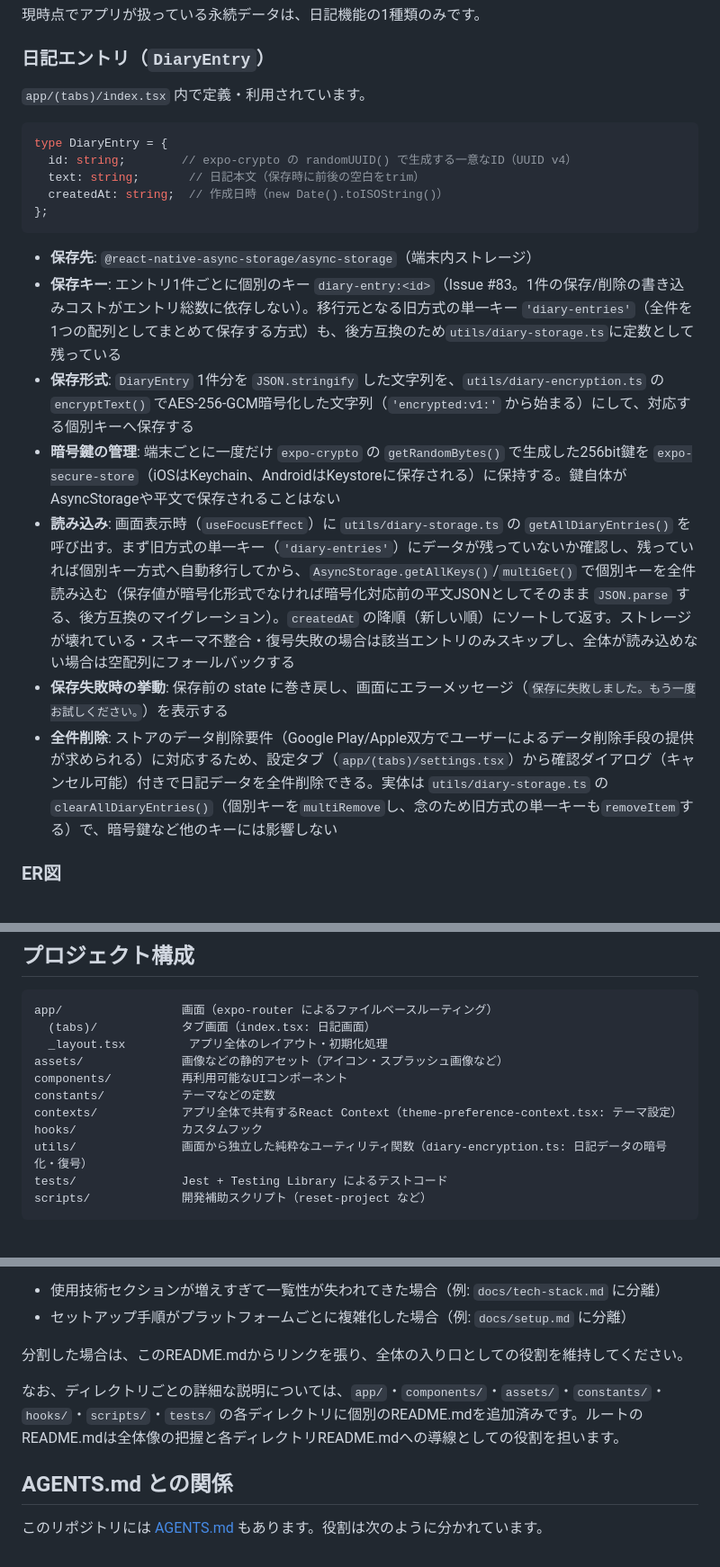
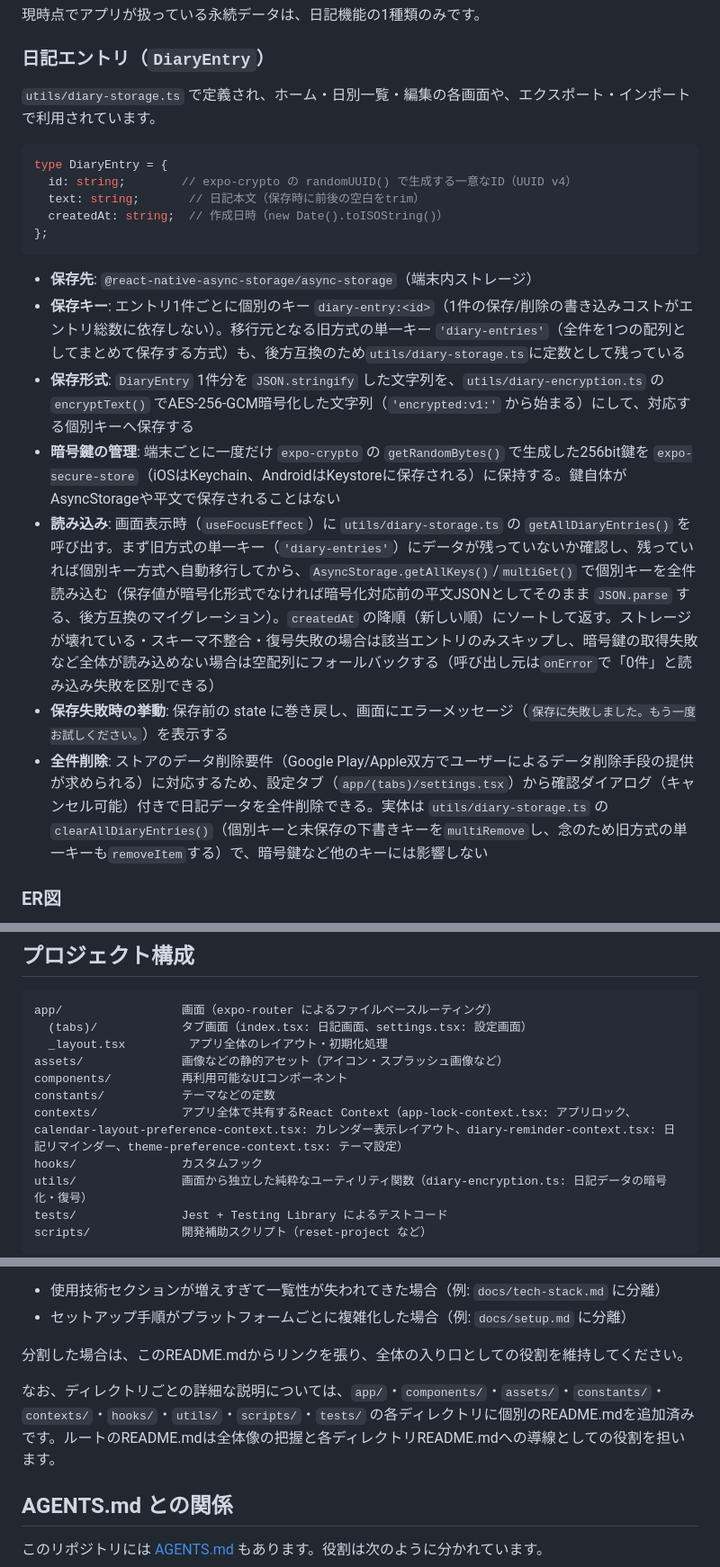
Before and after one commit to koji-s-private/react-native-first-app, a Markdown page: README.md, 3 parts joined by grey strips. Shown at 90% size. Rendered like a GitHub page; blank space fills up the shorter version.

Commit message:
docs: ルートREADMEとutils/READMEの更新漏れ・由来記述を修正
Co-Authored-By: Claude Sonnet 5 <noreply@anthropic.com>

````diff
--- a/README.md
+++ b/README.md
@@ -173,7 +173,7 @@
 
 ### 日記エントリ（`DiaryEntry`）
 
-`app/(tabs)/index.tsx` 内で定義・利用されています。
+`utils/diary-storage.ts` で定義され、ホーム・日別一覧・編集の各画面や、エクスポート・インポートで利用されています。
 
 ```ts
 type DiaryEntry = {
@@ -184,12 +184,12 @@ type DiaryEntry = {
 ```
 
 - **保存先**: `@react-native-async-storage/async-storage`（端末内ストレージ）
-- **保存キー**: エントリ1件ごとに個別のキー `diary-entry:<id>`（Issue #83。1件の保存/削除の書き込みコストがエントリ総数に依存しない）。移行元となる旧方式の単一キー `'diary-entries'`（全件を1つの配列としてまとめて保存する方式）も、後方互換のため`utils/diary-storage.ts`に定数として残っている
+- **保存キー**: エントリ1件ごとに個別のキー `diary-entry:<id>`（1件の保存/削除の書き込みコストがエントリ総数に依存しない）。移行元となる旧方式の単一キー `'diary-entries'`（全件を1つの配列としてまとめて保存する方式）も、後方互換のため`utils/diary-storage.ts`に定数として残っている
 - **保存形式**: `DiaryEntry` 1件分を `JSON.stringify` した文字列を、`utils/diary-encryption.ts` の `encryptText()` でAES-256-GCM暗号化した文字列（`'encrypted:v1:'` から始まる）にして、対応する個別キーへ保存する
 - **暗号鍵の管理**: 端末ごとに一度だけ `expo-crypto` の `getRandomBytes()` で生成した256bit鍵を `expo-secure-store`（iOSはKeychain、AndroidはKeystoreに保存される）に保持する。鍵自体がAsyncStorageや平文で保存されることはない
-- **読み込み**: 画面表示時（`useFocusEffect`）に `utils/diary-storage.ts` の `getAllDiaryEntries()` を呼び出す。まず旧方式の単一キー（`'diary-entries'`）にデータが残っていないか確認し、残っていれば個別キー方式へ自動移行してから、`AsyncStorage.getAllKeys()`/`multiGet()` で個別キーを全件読み込む（保存値が暗号化形式でなければ暗号化対応前の平文JSONとしてそのまま `JSON.parse` する、後方互換のマイグレーション）。`createdAt` の降順（新しい順）にソートして返す。ストレージが壊れている・スキーマ不整合・復号失敗の場合は該当エントリのみスキップし、全体が読み込めない場合は空配列にフォールバックする
+- **読み込み**: 画面表示時（`useFocusEffect`）に `utils/diary-storage.ts` の `getAllDiaryEntries()` を呼び出す。まず旧方式の単一キー（`'diary-entries'`）にデータが残っていないか確認し、残っていれば個別キー方式へ自動移行してから、`AsyncStorage.getAllKeys()`/`multiGet()` で個別キーを全件読み込む（保存値が暗号化形式でなければ暗号化対応前の平文JSONとしてそのまま `JSON.parse` する、後方互換のマイグレーション）。`createdAt` の降順（新しい順）にソートして返す。ストレージが壊れている・スキーマ不整合・復号失敗の場合は該当エントリのみスキップし、暗号鍵の取得失敗など全体が読み込めない場合は空配列にフォールバックする（呼び出し元は`onError`で「0件」と読み込み失敗を区別できる）
 - **保存失敗時の挙動**: 保存前の state に巻き戻し、画面にエラーメッセージ（`保存に失敗しました。もう一度お試しください。`）を表示する
-- **全件削除**: ストアのデータ削除要件（Google Play/Apple双方でユーザーによるデータ削除手段の提供が求められる）に対応するため、設定タブ（`app/(tabs)/settings.tsx`）から確認ダイアログ（キャンセル可能）付きで日記データを全件削除できる。実体は `utils/diary-storage.ts` の `clearAllDiaryEntries()`（個別キーを`multiRemove`し、念のため旧方式の単一キーも`removeItem`する）で、暗号鍵など他のキーには影響しない
+- **全件削除**: ストアのデータ削除要件（Google Play/Apple双方でユーザーによるデータ削除手段の提供が求められる）に対応するため、設定タブ（`app/(tabs)/settings.tsx`）から確認ダイアログ（キャンセル可能）付きで日記データを全件削除できる。実体は `utils/diary-storage.ts` の `clearAllDiaryEntries()`（個別キーと未保存の下書きキーを`multiRemove`し、念のため旧方式の単一キーも`removeItem`する）で、暗号鍵など他のキーには影響しない
 
 ### ER図
 
@@ -215,12 +215,12 @@ erDiagram
 
 ```
 app/                 画面（expo-router によるファイルベースルーティング）
-  (tabs)/            タブ画面（index.tsx: 日記画面）
+  (tabs)/            タブ画面（index.tsx: 日記画面、settings.tsx: 設定画面）
   _layout.tsx         アプリ全体のレイアウト・初期化処理
 assets/              画像などの静的アセット（アイコン・スプラッシュ画像など）
 components/          再利用可能なUIコンポーネント
 constants/           テーマなどの定数
-contexts/            アプリ全体で共有するReact Context（theme-preference-context.tsx: テーマ設定）
+contexts/            アプリ全体で共有するReact Context（app-lock-context.tsx: アプリロック、calendar-layout-preference-context.tsx: カレンダー表示レイアウト、diary-reminder-context.tsx: 日記リマインダー、theme-preference-context.tsx: テーマ設定）
 hooks/               カスタムフック
 utils/               画面から独立した純粋なユーティリティ関数（diary-encryption.ts: 日記データの暗号化・復号）
 tests/               Jest + Testing Library によるテストコード
@@ -236,7 +236,7 @@ scripts/             開発補助スクリプト（reset-project など）
 
 分割した場合は、このREADME.mdからリンクを張り、全体の入り口としての役割を維持してください。
 
-なお、ディレクトリごとの詳細な説明については、`app/`・`components/`・`assets/`・`constants/`・`hooks/`・`scripts/`・`tests/` の各ディレクトリに個別のREADME.mdを追加済みです。ルートのREADME.mdは全体像の把握と各ディレクトリREADME.mdへの導線としての役割を担います。
+なお、ディレクトリごとの詳細な説明については、`app/`・`components/`・`assets/`・`constants/`・`contexts/`・`hooks/`・`utils/`・`scripts/`・`tests/` の各ディレクトリに個別のREADME.mdを追加済みです。ルートのREADME.mdは全体像の把握と各ディレクトリREADME.mdへの導線としての役割を担います。
 
 ## AGENTS.md との関係
 
````
Also changed, not shown: utils/README.md (+2 -2 lines).
